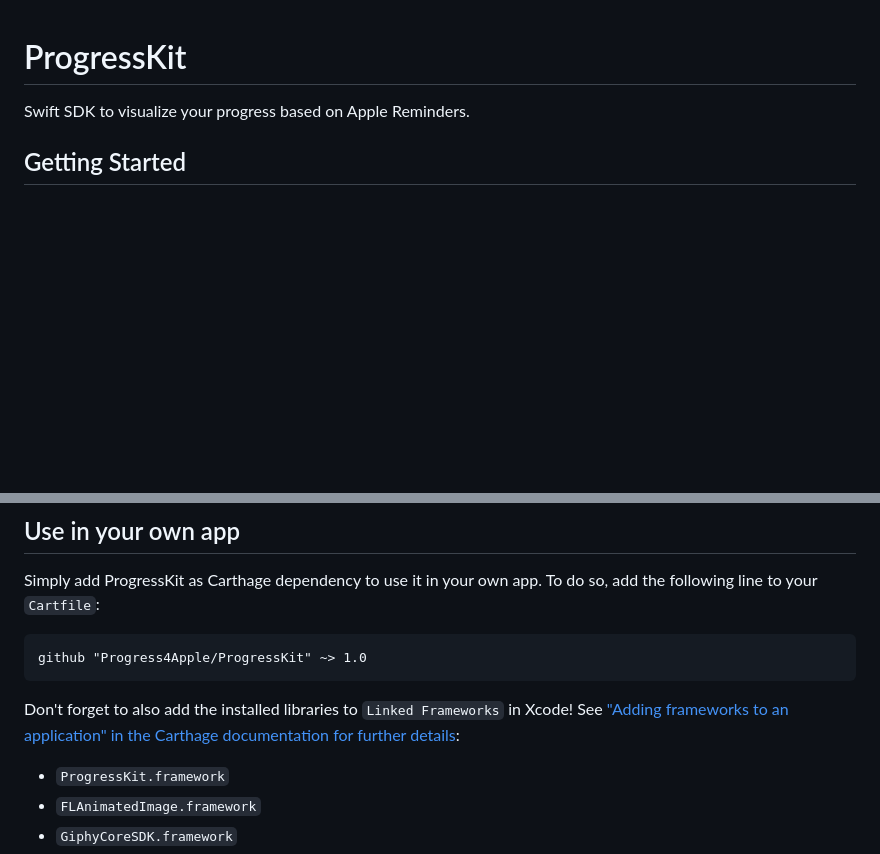
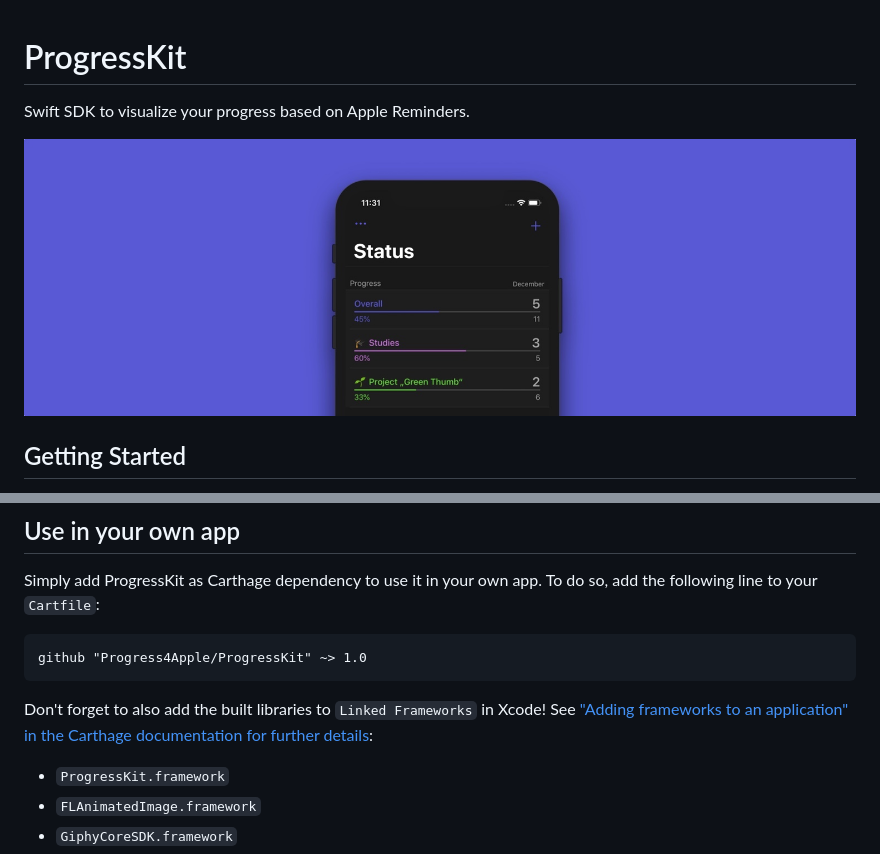
Before and after one commit to Progress4Apple/ProgressKit, a Markdown page: README.md, 2 parts joined by grey strips. Drawn GitHub-style; pictures changed too: ProgressKit.jpg (added); blank space fills up the shorter version.

Commit message:
Added preview image

````diff
--- a/README.md
+++ b/README.md
@@ -1,6 +1,8 @@
 # ProgressKit
 
 Swift SDK to visualize your progress based on Apple Reminders.
+
+![ProgressKit Preview](ProgressKit.jpg)
 
 ## Getting Started
 
@@ -30,7 +32,7 @@ Simply add ProgressKit as Carthage dependency to use it in your own app. To do s
 github "Progress4Apple/ProgressKit" ~> 1.0
 ```
 
-Don't forget to also add the installed libraries to `Linked Frameworks` in Xcode! See ["Adding frameworks to an application" in the Carthage documentation for further details](https://github.com/Carthage/Carthage#adding-frameworks-to-an-application):
+Don't forget to also add the built libraries to `Linked Frameworks` in Xcode! See ["Adding frameworks to an application" in the Carthage documentation for further details](https://github.com/Carthage/Carthage#adding-frameworks-to-an-application):
 
 - `ProgressKit.framework`
 - `FLAnimatedImage.framework`
````
